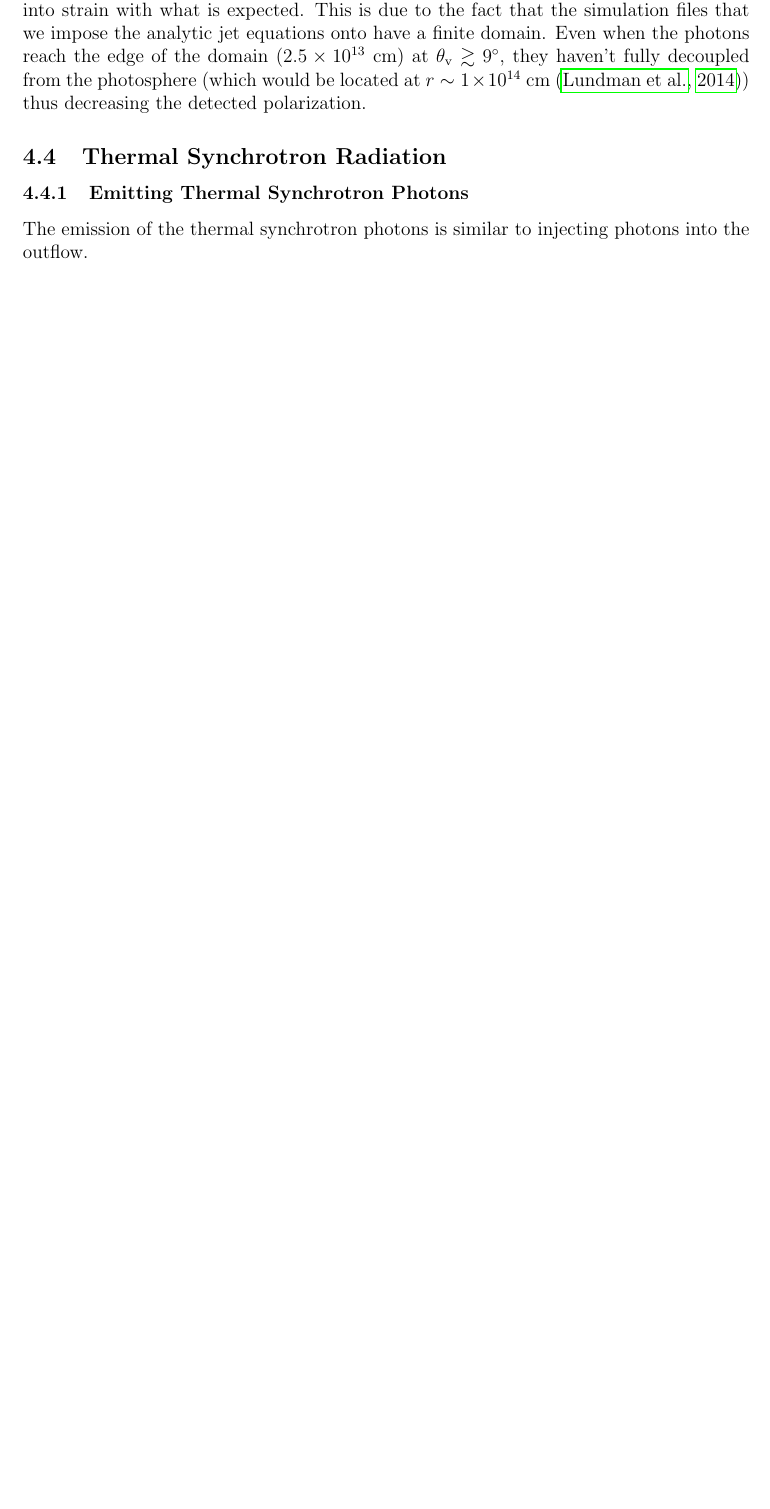
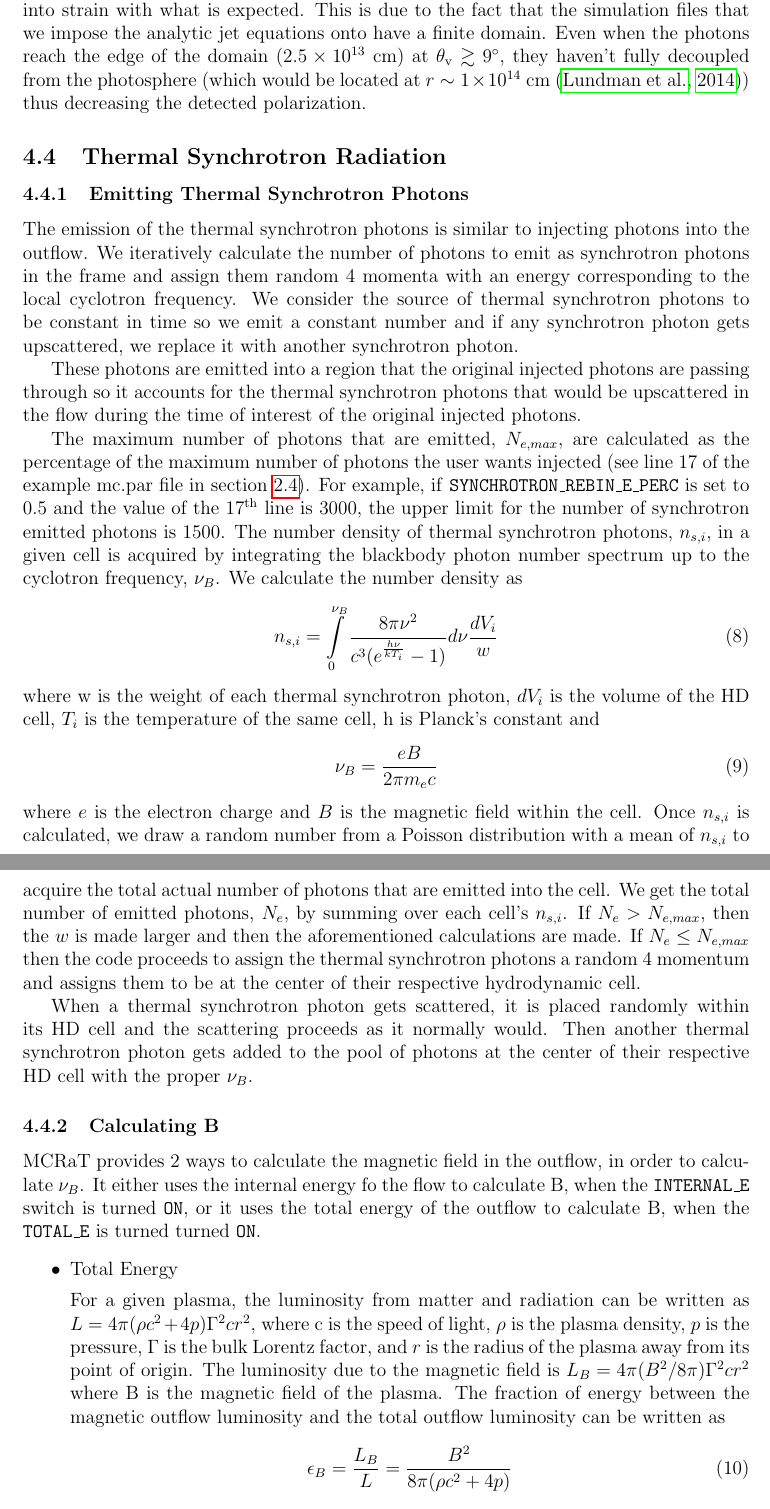
Before and after one commit to lazzati-astro/MCRaT, a LaTeX document (MCRAT_DOC/mcrat_doc.tex): part of page 26 of 26 before the commit and two parts of pages 26 and 27 of 28 after it, the two joined at a grey line, cut so that both start at the same text, the shorter picture padded with empty space. Compiled offline with pdfLaTeX.

Commit message:
Changed defaults for calculating B and added to documentation about synchrotron implementation.

```diff
--- a/MCRAT_DOC/mcrat_doc.tex
+++ b/MCRAT_DOC/mcrat_doc.tex
@@ -514,4 +519,28 @@ For $\theta_{\mathrm{v}}/\theta_{\mathrm{j}} \gtrsim 1.6$ ($\theta_{\mathrm{v}}
 
 \subsection{Thermal Synchrotron Radiation}\label{synch}
 \subsubsection{Emitting Thermal Synchrotron Photons}
-The emission of the thermal synchrotron photons is similar to injecting photons into the outflow.
+The emission of the thermal synchrotron photons is similar to injecting photons into the outflow. We iteratively calculate the number of photons to emit as synchrotron photons in the frame and assign them random 4 momenta with an energy corresponding to the local cyclotron frequency. We consider the source of thermal synchrotron photons to be constant in time so we emit a constant number and if any synchrotron photon gets upscattered, we replace it with another synchrotron photon.
+
+These photons are emitted into a region that the original injected photons are passing through so it accounts for the thermal synchrotron photons that would be upscattered in the flow during the time of interest of the original injected photons.
+
+The maximum number of photons that are emitted, $N_{e,max}$, are calculated as the percentage of the maximum number of photons the user wants injected (see line 17 of the example mc.par file in section \ref{mc.par}). For example, if \texttt{SYNCHROTRON\_REBIN\_E\_PERC} is set to 0.5 and the value of the 17$^\textrm{th}$ line is 3000, the upper limit for the number of synchrotron emitted photons is 1500. The number density of thermal synchrotron photons, $n_{s,i}$, in a given cell is acquired by integrating the blackbody photon number spectrum up to the cyclotron frequency, $\nu_B$. We calculate the number density as
+\begin{equation}
+n_{s,i}=\int\limits_{0}^{\nu_B}\frac{8\pi \nu^2 }{c^3 (e^\frac{h\nu}{kT_i}-1 )}d\nu\frac{dV_i}{w}
+\end{equation}
+ where w is the weight of each thermal synchrotron photon, $dV_i$ is the volume of the HD cell, $T_i$ is the temperature of the same cell, h is Planck's constant and
+\begin{equation}
+\nu_B=\frac{eB}{2\pi m_e c}
+\end{equation}
+where $e$ is the electron charge and $B$ is the magnetic field within the cell. Once $n_{s,i}$ is calculated, we draw a random number from a Poisson distribution with a mean of $n_{s,i}$ to acquire the total actual number of photons that are emitted into the cell. We get the total number of emitted photons, $N_e$, by summing over each cell's $n_{s,i}$. If $N_e > N_{e,max}$, then the $w$ is made larger and then the aforementioned calculations are made. If $N_e \le N_{e,max}$ then the code proceeds to assign the thermal synchrotron photons a random 4 momentum and assigns them to be at the center of their respective hydrodynamic cell.
+
+When a thermal synchrotron photon gets scattered, it is placed randomly within its HD cell and the scattering proceeds as it normally would. Then another thermal synchrotron photon gets added to the pool of photons at the center of their respective HD cell with the proper $\nu_B$.
+
+\subsubsection{Calculating B}
+MCRaT provides 2 ways to calculate the magnetic field in the outflow, in order to calculate $\nu_B$. It either uses the internal energy fo the flow to calculate B, when the \texttt{INTERNAL\_E} switch is turned \texttt{ON}, or it uses the total energy of the outflow to calculate B, when the \texttt{TOTAL\_E} is turned turned \texttt{ON}.
+\begin{itemize}
+\item Total Energy
+
+For a given plasma, the luminosity from matter and radiation can be written as $L=4\pi(\rho c^2+4p)\Gamma^2cr^2$, where c is the speed of light, $\rho$ is the plasma density, $p$ is the pressure, $\Gamma$ is the bulk Lorentz factor, and $r$ is the radius of the plasma away from its point of origin. The luminosity due to the magnetic field is $L_B=4\pi(B^2/8\pi)\Gamma^2cr^2$ where B is the magnetic field of the plasma. The fraction of energy between the magnetic outflow luminosity and the total outflow luminosity can be written as
+\begin{equation}
+\epsilon_{B}=\frac{L_B}{L}=\frac{B^2}{8\pi(\rho c^2+4p)}
+\end{equation}
```
Also changed, not shown: MCRAT_DOC/mcrat_doc.pdf, Makefile, MCRAT_DOC/mcrat_doc.tex (31 more changed lines), 7 other files.
